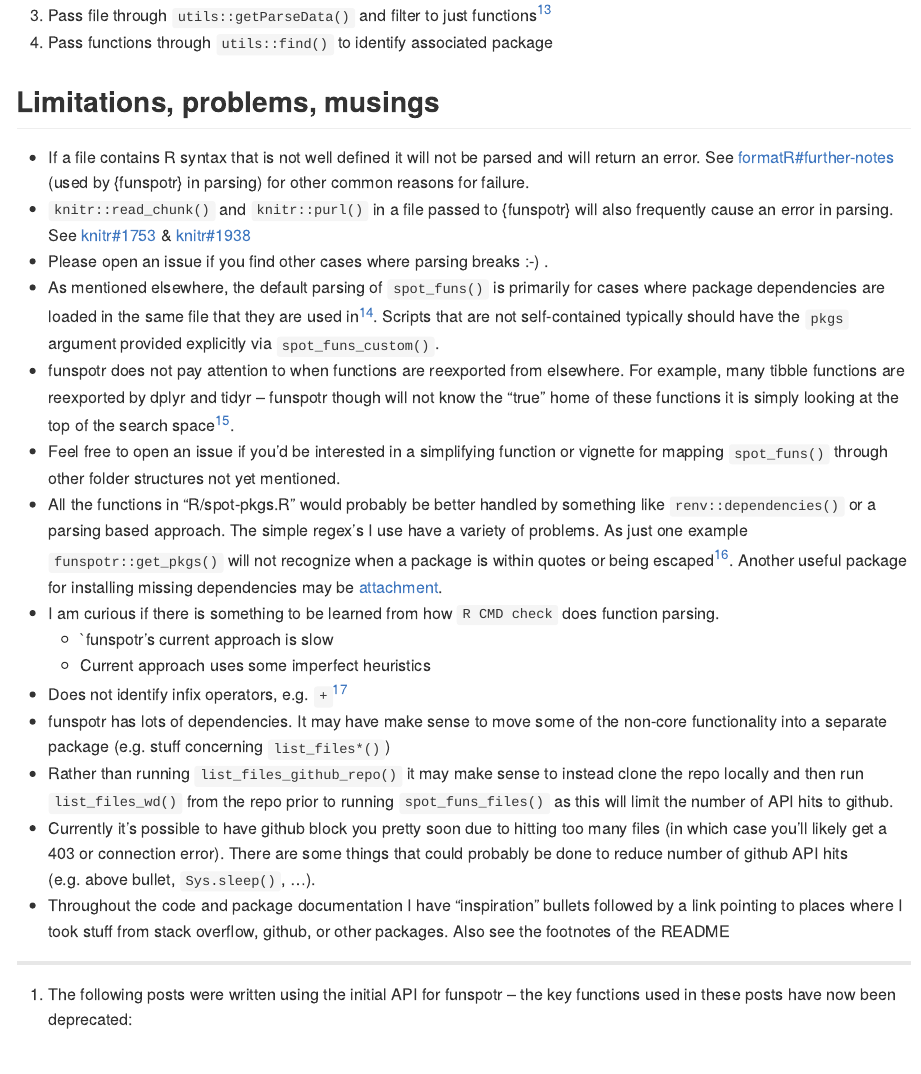
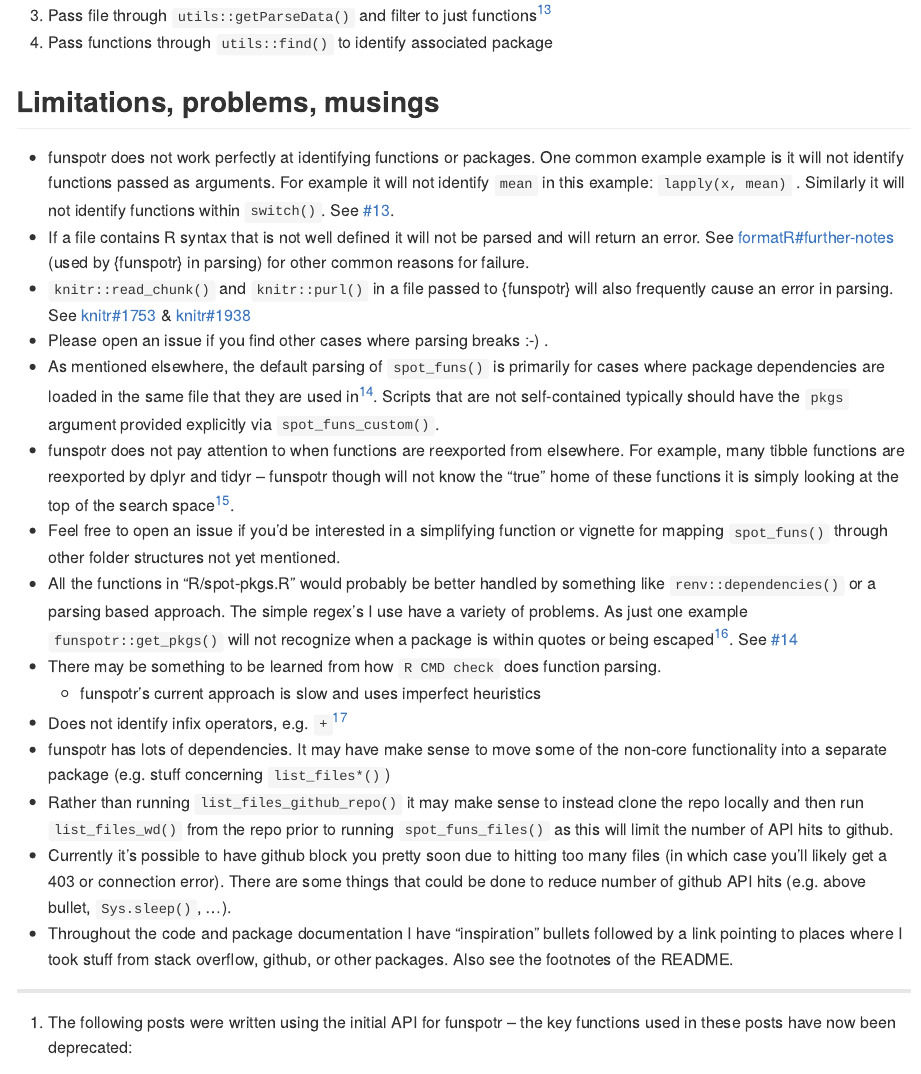
Before and after one commit to brshallo/funspotr, an R Markdown document (README.Rmd): the page in a window 1100 px wide, from 8010 px down. The pictures show the output file README.md that the author committed with the source, drawn offline in the style of GitHub; long lines of code are wrapped; badge pictures from the web are left out.

Commit message:
update README

```diff
--- a/README.Rmd
+++ b/README.Rmd
@@ -272,18 +272,18 @@ funspotr mimics the search space of each file prior to identifying `pkgs`/`funs`
 
 ## Limitations, problems, musings
 
+* funspotr does not work perfectly at identifying functions or packages. One common example example is it will not identify functions passed as arguments. For example it will not identify `mean` in this example: `lapply(x, mean)` . Similarly it will not identify functions within `switch()`. See [#13](https://github.com/brshallo/funspotr/issues/13).
 * If a file contains R syntax that is not well defined it will not be parsed and will return an error. See [formatR#further-notes](https://yihui.org/formatr/#6-further-notes) (used by {funspotr} in parsing) for other common reasons for failure.
 * `knitr::read_chunk()` and `knitr::purl()` in a file passed to {funspotr} will also frequently cause an error in parsing. See [knitr#1753](https://github.com/yihui/knitr/issues/1753) & [knitr#1938](https://github.com/yihui/knitr/issues/1938)
 * Please open an issue if you find other cases where parsing breaks :-) .
 * As mentioned elsewhere, the default parsing of `spot_funs()` is primarily for cases where package dependencies are loaded in the same file that they are used in^[i.e. in interactive R scripts or Rmd or qmd documents where you use `library()` or related calls within the script.]. Scripts that are not self-contained typically should have the `pkgs` argument provided explicitly via `spot_funs_custom()`.
 * funspotr does not pay attention to when functions are reexported from elsewhere. For example, many tibble functions are reexported by dplyr and tidyr -- funspotr though will not know the "true" home of these functions it is simply looking at the top of the search space^[For example when reviewing David Robinson's Tidy Tuesday code I found that the [meme](https://github.com/GuangchuangYu/meme) package was used far more than I would have expected. Turns out it was just due to it reexporting the `aes()` function from ggplot.].
 * Feel free to open an issue if you'd be interested in a simplifying function or vignette for mapping `spot_funs()` through other folder structures not yet mentioned.
-* All the functions in "R/spot-pkgs.R" would probably be better handled by something like `renv::dependencies()` or a parsing based approach. The simple regex's I use have a variety of problems. As just one example `funspotr::get_pkgs()` will not recognize when a package is within quotes or being escaped^[e.g. in this case `lines <- "library(pkg)"`  the `pkg` would show-up as a dependency despite just being part of a quote rather than actually loaded.]. Another useful package for installing missing dependencies may be [attachment](https://thinkr-open.github.io/attachment/index.html).
-* I am curious if there is something to be learned from how `R CMD check` does function parsing.
-    * `funspotr's current approach is slow
-    * Current approach uses some imperfect heuristics
+* All the functions in "R/spot-pkgs.R" would probably be better handled by something like `renv::dependencies()` or a parsing based approach. The simple regex's I use have a variety of problems. As just one example `funspotr::get_pkgs()` will not recognize when a package is within quotes or being escaped^[e.g. in this case `lines <- "library(pkg)"`  the `pkg` would show-up as a dependency despite just being part of a quote rather than actually loaded.]. See [#14](https://github.com/brshallo/funspotr/issues/14)
+* There may be something to be learned from how `R CMD check` does function parsing.
+    * funspotr's current approach is slow and uses imperfect heuristics
 * Does not identify infix operators, e.g. `+`^[maybe that's fine though.]
 * funspotr has lots of dependencies. It may have make sense to move some of the non-core functionality into a separate package (e.g. stuff concerning `list_files*()`)
 * Rather than running `list_files_github_repo()` it may make sense to instead clone the repo locally and then run `list_files_wd()` from the repo prior to running `spot_funs_files()` as this will limit the number of API hits to github.
-* Currently it's possible to have github block you pretty soon due to hitting too many files (in which case you'll likely get a 403 or connection error). There are some things that could probably be done to reduce number of github API hits (e.g. above bullet, `Sys.sleep()`, ...).
-* Throughout the code and package documentation I have "inspiration" bullets followed by a link pointing to places where I took stuff from stack overflow, github, or other packages. Also see the footnotes of the README
+* Currently it's possible to have github block you pretty soon due to hitting too many files (in which case you'll likely get a 403 or connection error). There are some things that could be done to reduce number of github API hits (e.g. above bullet, `Sys.sleep()`, ...).
+* Throughout the code and package documentation I have "inspiration" bullets followed by a link pointing to places where I took stuff from stack overflow, github, or other packages. Also see the footnotes of the README.
```
Also changed, not shown: NEWS.md (+2 -1 lines), README.md.
